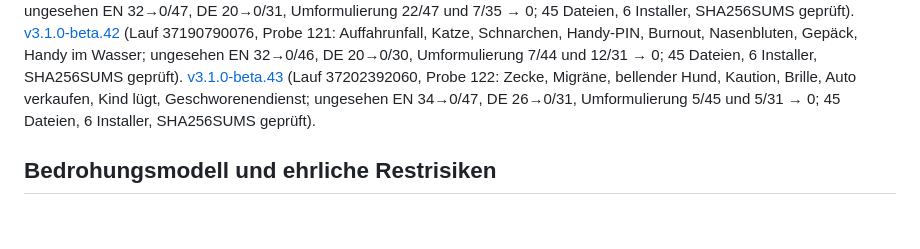
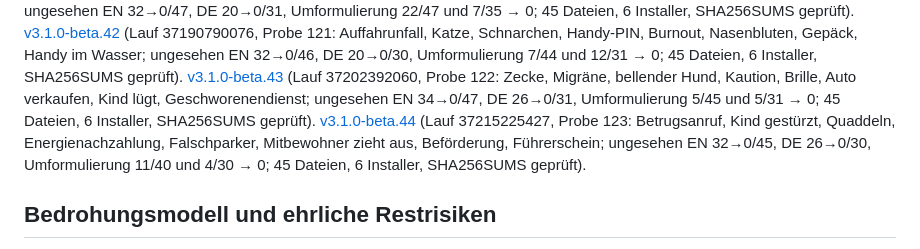
Before and after one commit to erithy25/engramm, a Markdown page: docs/SPEC_ATLAS.md, the part around the change. GitHub-like rendering; blank space fills up the shorter version.

Commit message:
v3.1/Doku: beta.44 verlinkt (Probe 123)
Co-Authored-By: Claude Opus 5.5 <noreply@anthropic.com>
Claude-Session: https://claude.ai/code/session_019SwnwJiHX6CTqX9UE2VxWF

```diff
--- a/docs/SPEC_ATLAS.md
+++ b/docs/SPEC_ATLAS.md
@@ -254,7 +254,9 @@ Taschendieb, erster Arbeitstag; ungesehen EN 32→0/47, DE 20→0/31, Umformulie
 (Lauf 37190790076, Probe 121: Auffahrunfall, Katze, Schnarchen, Handy-PIN, Burnout, Nasenbluten, Gepäck, Handy im
 Wasser; ungesehen EN 32→0/46, DE 20→0/30, Umformulierung 7/44 und 12/31 → 0; 45 Dateien, 6 Installer, SHA256SUMS geprüft). [v3.1.0-beta.43](https://github.com/erithy25/engramm/releases/tag/v3.1.0-beta.43)
 (Lauf 37202392060, Probe 122: Zecke, Migräne, bellender Hund, Kaution, Brille, Auto verkaufen, Kind lügt, Geschworenendienst;
-ungesehen EN 34→0/47, DE 26→0/31, Umformulierung 5/45 und 5/31 → 0; 45 Dateien, 6 Installer, SHA256SUMS geprüft).
+ungesehen EN 34→0/47, DE 26→0/31, Umformulierung 5/45 und 5/31 → 0; 45 Dateien, 6 Installer, SHA256SUMS geprüft). [v3.1.0-beta.44](https://github.com/erithy25/engramm/releases/tag/v3.1.0-beta.44)
+(Lauf 37215225427, Probe 123: Betrugsanruf, Kind gestürzt, Quaddeln, Energienachzahlung, Falschparker, Mitbewohner zieht aus,
+Beförderung, Führerschein; ungesehen EN 32→0/45, DE 26→0/30, Umformulierung 11/40 und 4/30 → 0; 45 Dateien, 6 Installer, SHA256SUMS geprüft).
 
 ## Bedrohungsmodell und ehrliche Restrisiken
 
```
